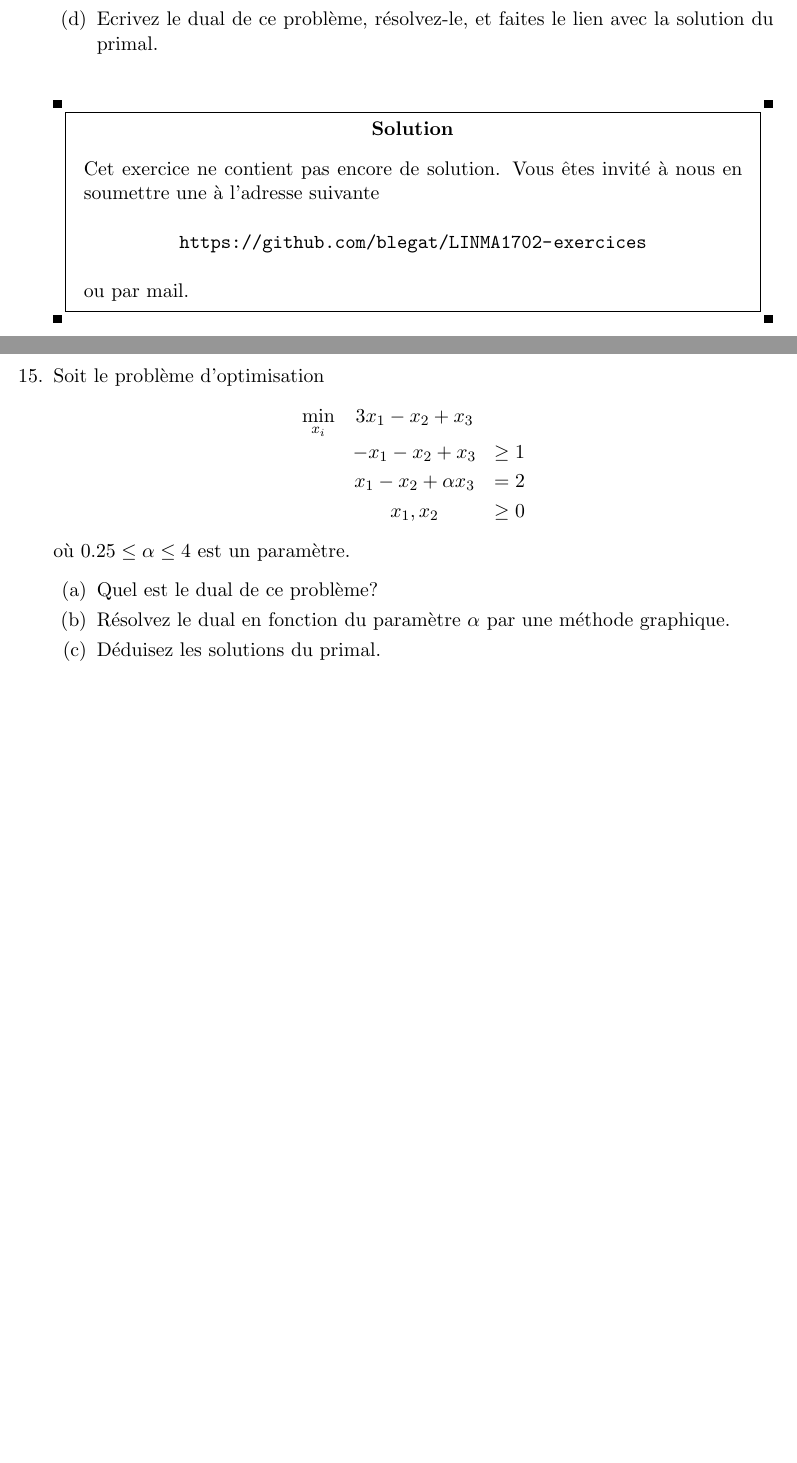
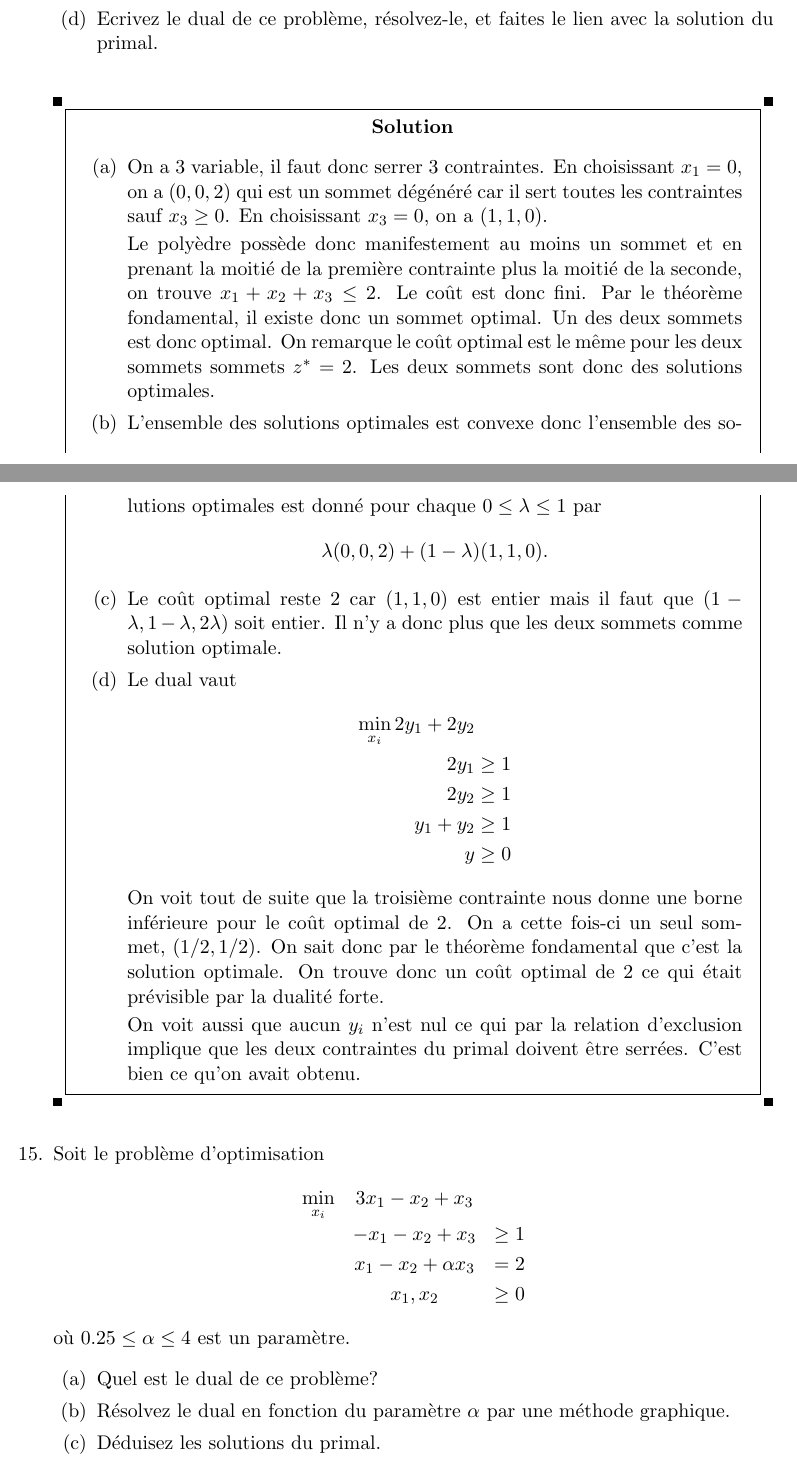
Before and after one commit to cassiersg/LINMA1702-exercices, a LaTeX document (LINMA1702-exercices.tex, which reads 5.tex): two parts of pages 49 and 50 of 70 before the commit and two parts of pages 49 and 50 of 71 after it, joined at a grey line, cut so that both start at the same text, the shorter picture padded with empty space. Compiled offline with pdfLaTeX.

Commit message:
Improve APE 5

```diff
--- a/5.tex
+++ b/5.tex
@@ -554,17 +554,61 @@ $
       &x_i &\geq 0
     \end{eqnarray*}
 
-  \begin{enumerate} \item Enumérez les sommets de ce polyèdre. L'un des
-      ces sommets est-il optimal? \item Quelles sont (toutes) les
-      solutions optimales? \item Que deviennent ces solutions optimales si
-      on exige que les solutions soient entières? \item Ecrivez le dual de
+    \begin{enumerate}
+      \item Enumérez les sommets de ce polyèdre. L'un des
+        ces sommets est-il optimal?
+      \item Quelles sont (toutes) les
+        solutions optimales?
+      \item Que deviennent ces solutions optimales si
+        on exige que les solutions soient entières?
+      \item Ecrivez le dual de
         ce problème, résolvez-le, et faites le lien avec la solution du
         primal.
     \end{enumerate}
 
+    \begin{solution}
+      \begin{enumerate}
+        \item On a 3 variable, il faut donc serrer 3 contraintes.
+          En choisissant $x_1 = 0$, on a $(0, 0, 2)$ qui est un sommet
+          dégénéré car il sert toutes les contraintes sauf $x_3 \geq 0$.
+          En choisissant $x_3 = 0$, on a $(1, 1, 0)$.
 
-    \begin{solution}
-      \nosolution
+          Le polyèdre possède donc manifestement au moins un sommet et
+          en prenant la moitié de la première contrainte plus la moitié
+          de la seconde, on trouve $x_1 + x_2 + x_3 \leq 2$.
+          Le coût est donc fini.
+          Par le théorème fondamental, il existe donc un sommet optimal.
+          Un des deux sommets est donc optimal.
+          On remarque le coût optimal est le même pour les deux sommets
+          sommets $z^* = 2$.
+          Les deux sommets sont donc des solutions optimales.
+        \item L'ensemble des solutions optimales est convexe donc
+          l'ensemble des solutions optimales est donné pour chaque
+          $0 \leq \lambda \leq 1$ par
+          \[ \lambda(0,0,2) + (1-\lambda)(1,1,0). \]
+        \item Le coût optimal reste 2 car $(1,1,0)$ est entier mais il faut
+          que $(1-\lambda,1-\lambda,2\lambda)$ soit entier.
+          Il n'y a donc plus que les deux sommets comme solution optimale.
+        \item Le dual vaut
+          \begin{align*}
+            \min_{x_i}  2y_1 + 2y_2\\
+            2y_1 & \geq 1\\
+            2y_2 & \geq 1\\
+            y_1 + y_2 & \geq 1\\
+            y & \geq 0
+          \end{align*}
+          On voit tout de suite que la troisième contrainte nous donne
+          une borne inférieure pour le coût optimal de 2.
+          On a cette fois-ci un seul sommet, $(1/2,1/2)$.
+          On sait donc par le théorème fondamental que c'est la solution
+          optimale.
+          On trouve donc un coût optimal de 2 ce qui était prévisible
+          par la dualité forte.
+
+          On voit aussi que aucun $y_i$ n'est nul ce qui par la relation
+          d'exclusion implique que les deux contraintes du primal
+          doivent être serrées. C'est bien ce qu'on avait obtenu.
+      \end{enumerate}
     \end{solution}
 
   \item Soit le problème d'optimisation
```
Also changed, not shown: 5.tex (2 more changed lines).
